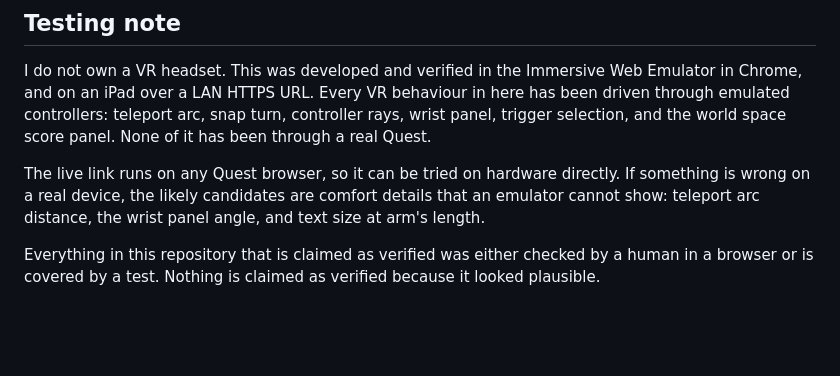
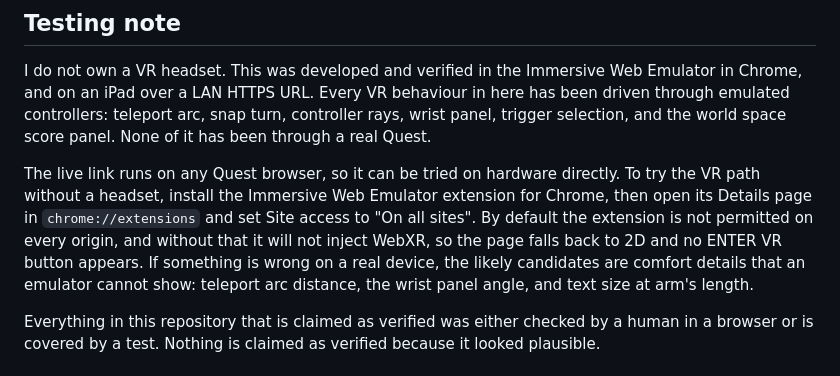
Before and after one commit to DrueFourmont/valve-trainer, a Markdown page: README.md, the part around the change. Drawn GitHub-style; blank space fills up the shorter version.

Commit message:
tell reviewers how to try the vr path without a headset
The Immersive Web Emulator is not permitted on every origin by default, so on
a deployed site it silently does not inject and the page correctly falls back
to 2D. Anyone trying the VR path would read that as broken.

Co-Authored-By: Claude Opus 5 <noreply@anthropic.com>

```diff
--- a/README.md
+++ b/README.md
@@ -34,7 +34,11 @@ controller rays, wrist panel, trigger selection, and the world space score
 panel. None of it has been through a real Quest.
 
 The live link runs on any Quest browser, so it can be tried on hardware
-directly. If something is wrong on a real device, the likely candidates are
+directly. To try the VR path without a headset, install the Immersive Web
+Emulator extension for Chrome, then open its Details page in `chrome://extensions`
+and set Site access to "On all sites". By default the extension is not permitted
+on every origin, and without that it will not inject WebXR, so the page falls
+back to 2D and no ENTER VR button appears. If something is wrong on a real device, the likely candidates are
 comfort details that an emulator cannot show: teleport arc distance, the wrist
 panel angle, and text size at arm's length.
 
```
